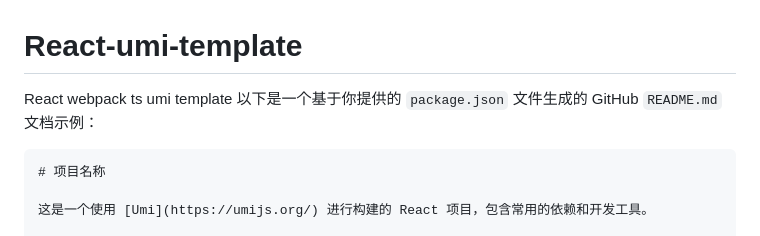
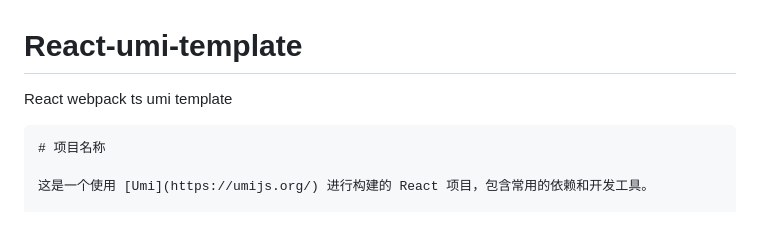
Before and after one commit to Superljf/React-umi-template, a Markdown page: README.md, the part around the change. Drawn GitHub-style.

````diff
--- a/README.md
+++ b/README.md
@@ -1,8 +1,7 @@
 # React-umi-template
 React webpack ts umi template
-以下是一个基于你提供的 `package.json` 文件生成的 GitHub `README.md` 文档示例：
 
-```markdown
+```
 # 项目名称
 
 这是一个使用 [Umi](https://umijs.org/) 进行构建的 React 项目，包含常用的依赖和开发工具。
````
